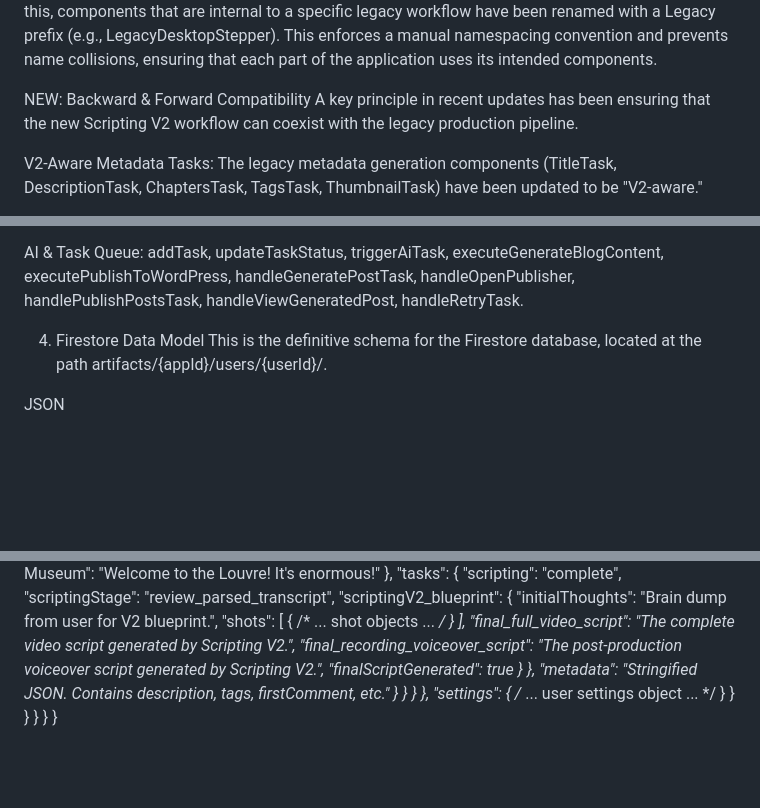
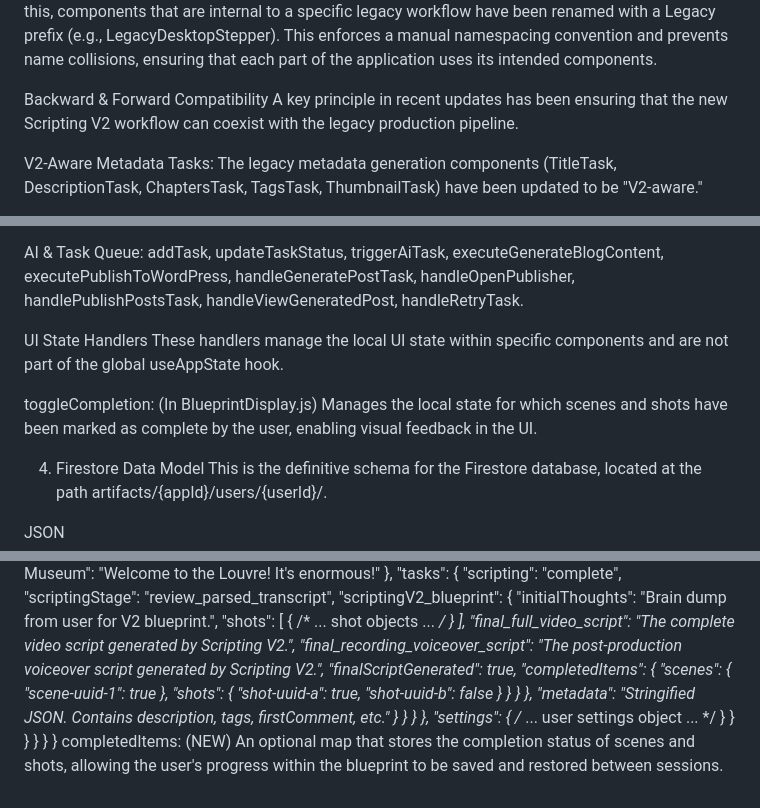
Before and after one commit to ronniem339/aotprojectmanager, a Markdown page: creators-hub/ARCHITECTURE.md, 3 parts joined by grey strips. Rendered like a GitHub page; blank space fills up the shorter version.

```diff
--- a/creators-hub/ARCHITECTURE.md
+++ b/creators-hub/ARCHITECTURE.md
@@ -23,7 +23,7 @@ Component Name Scoping & Collisions:
 Why: A critical side-effect of the no-build-step architecture is that all scripts effectively share a single scope. We discovered a bug where components defined in different files but with the same name (e.g., DesktopStepper) would collide, causing the last-loaded version to overwrite all others and leading to unpredictable crashes.
 Solution: To mitigate this, components that are internal to a specific legacy workflow have been renamed with a Legacy prefix (e.g., LegacyDesktopStepper). This enforces a manual namespacing convention and prevents name collisions, ensuring that each part of the application uses its intended components.
 
-NEW: Backward & Forward Compatibility
+Backward & Forward Compatibility
 A key principle in recent updates has been ensuring that the new Scripting V2 workflow can coexist with the legacy production pipeline.
 
 V2-Aware Metadata Tasks: The legacy metadata generation components (TitleTask, DescriptionTask, ChaptersTask, TagsTask, ThumbnailTask) have been updated to be "V2-aware."
@@ -75,6 +77,11 @@ Notifications: displayNotification.
 Modal Control: setProjectToDelete, setDraftToDelete, setShowProjectSelection, setShowPublisherModal, setContentToView.
 
 AI & Task Queue: addTask, updateTaskStatus, triggerAiTask, executeGenerateBlogContent, executePublishToWordPress, handleGeneratePostTask, handleOpenPublisher, handlePublishPostsTask, handleViewGeneratedPost, handleRetryTask.
+
+UI State Handlers
+These handlers manage the local UI state within specific components and are not part of the global useAppState hook.
+
+toggleCompletion: (In BlueprintDisplay.js) Manages the local state for which scenes and shots have been marked as complete by the user, enabling visual feedback in the UI.
 
 4. Firestore Data Model
 This is the definitive schema for the Firestore database, located at the path artifacts/{appId}/users/{userId}/.
@@ -123,7 +130,16 @@ JSON
                       "shots": [ { /* ... shot objects ... */ } ],
                       "final_full_video_script": "The complete video script generated by Scripting V2.",
                       "final_recording_voiceover_script": "The post-production voiceover script generated by Scripting V2.",
-                      "finalScriptGenerated": true
+                      "finalScriptGenerated": true,
+                      "completedItems": {
+                        "scenes": {
+                          "scene-uuid-1": true
+                        },
+                        "shots": {
+                          "shot-uuid-a": true,
+                          "shot-uuid-b": false
+                        }
+                      }
                     }
                   },
                   "metadata": "Stringified JSON. Contains description, tags, firstComment, etc."
@@ -137,3 +153,4 @@ JSON
     }
   }
 }
+completedItems: (NEW) An optional map that stores the completion status of scenes and shots, allowing the user's progress within the blueprint to be saved and restored between sessions.
```
Also changed, not shown: other parts of creators-hub/ARCHITECTURE.md (+2 -0 lines).
